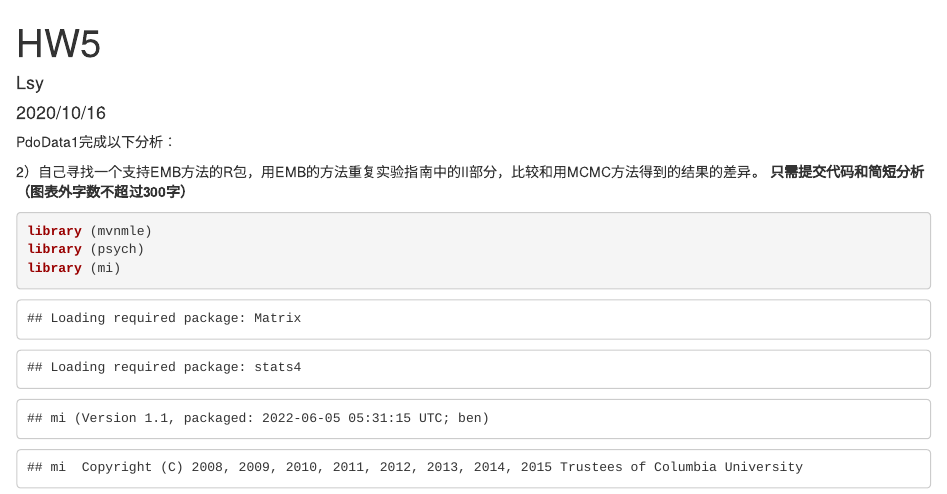
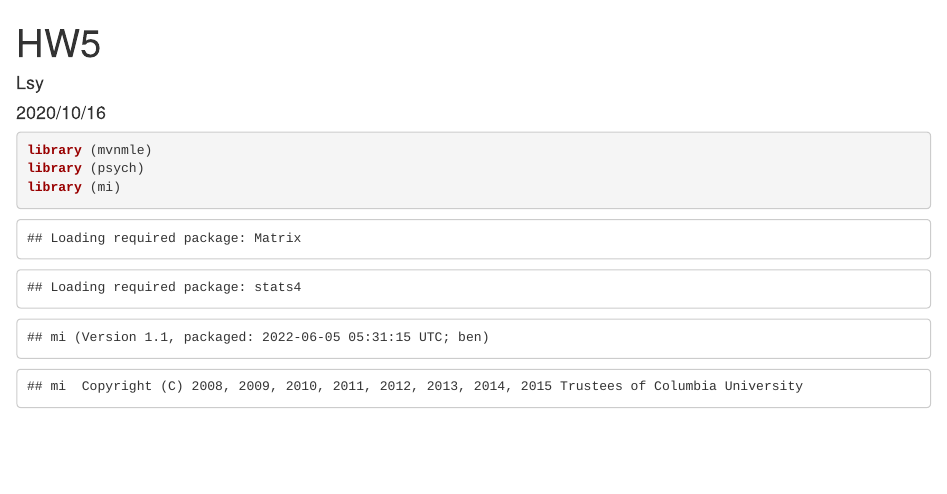
Before and after one commit to AltheaL55/Ecology-R-Archive, an R Markdown document (EDA_Fall_2020/HW5-lsy.Rmd): the page in a window 1100 px wide, from its top. Rendered offline with R 4.5, knitr and Pandoc, with nearby package versions; drawn as R Markdown's standard HTML page in place of the format the file asks for; code that draws random numbers runs with fixed seeds of ours; some code elsewhere in the file could not run offline.

````diff
--- a/HW5-lsy.Rmd
+++ b/EDA_Fall_2020/HW5-lsy.Rmd
@@ -4,10 +4,7 @@
 date: "2020/10/16"
 output: word_document
 ---
-PdoData1完成以下分析：
 
-2）自己寻找一个支持EMB方法的R包，用EMB的方法重复实验指南中的II部分，比较和用MCMC方法得到的结果的差异。
-**只需提交代码和简短分析（图表外字数不超过300字）**
 
 ```{r, warning=FALSE}
 library (mvnmle)
````
